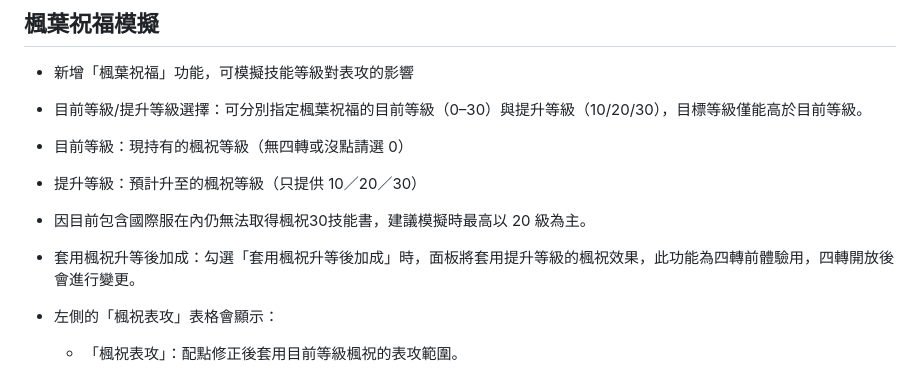
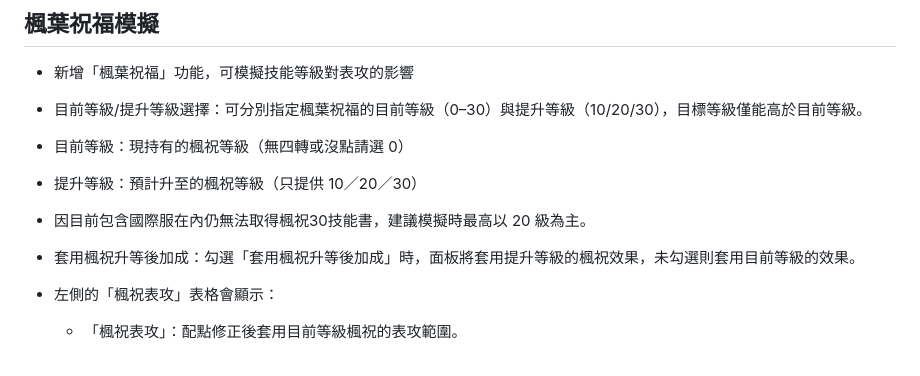
Before and after one commit to jeremyabcd/ArtaleCalculate, a Markdown page: README.md, the part around the change. Rendered like a GitHub page.

```diff
--- a/README.md
+++ b/README.md
@@ -88,7 +88,7 @@ $$
 
 - 因目前包含國際服在內仍無法取得楓祝30技能書，建議模擬時最高以 20 級為主。
 
-- 套用楓祝升等後加成：勾選「套用楓祝升等後加成」時，面板將套用提升等級的楓祝效果，此功能為四轉前體驗用，四轉開放後會進行變更。
+- 套用楓祝升等後加成：勾選「套用楓祝升等後加成」時，面板將套用提升等級的楓祝效果，未勾選則套用目前等級的效果。
 
 - 左側的「楓祝表攻」表格會顯示：
 
```
